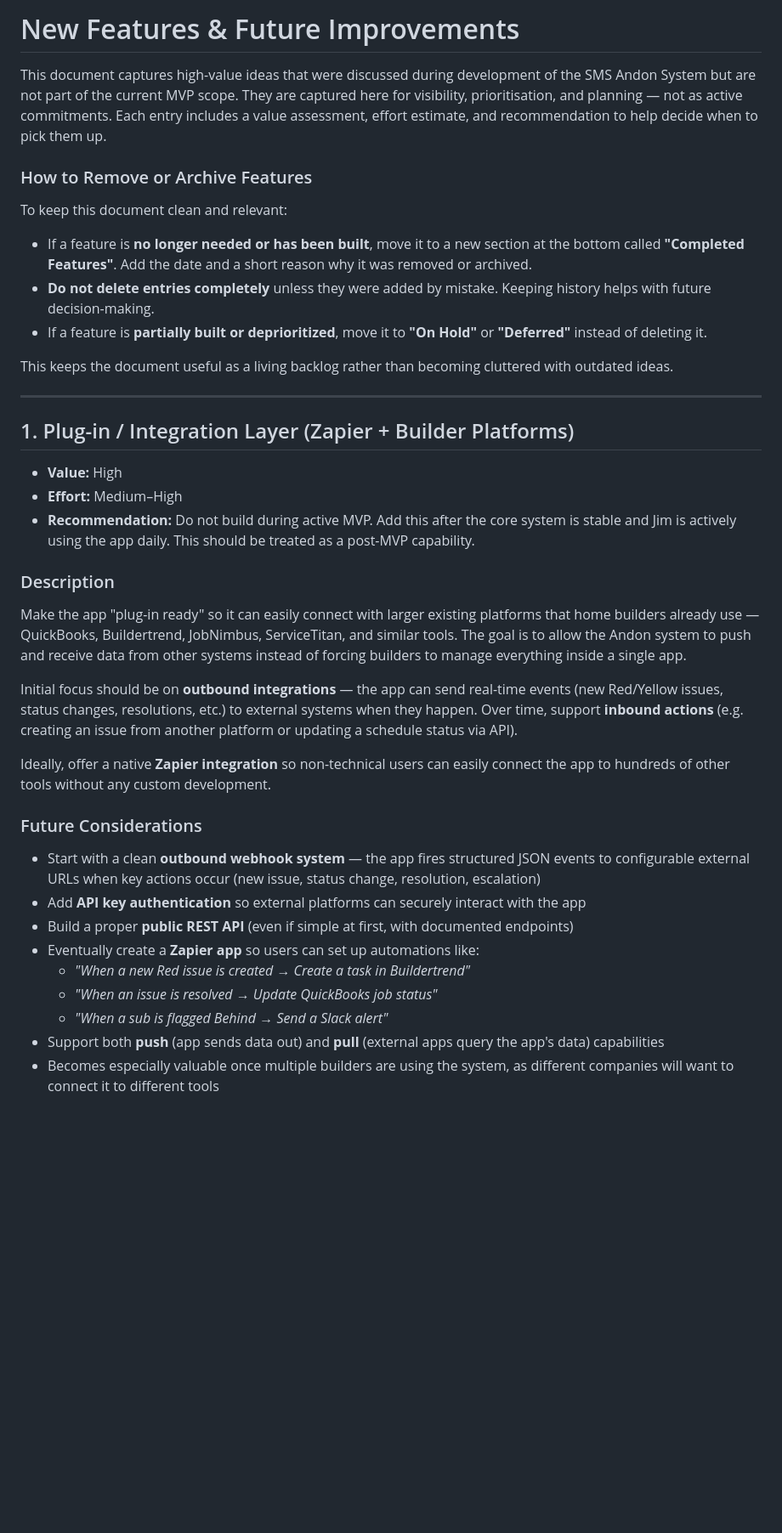
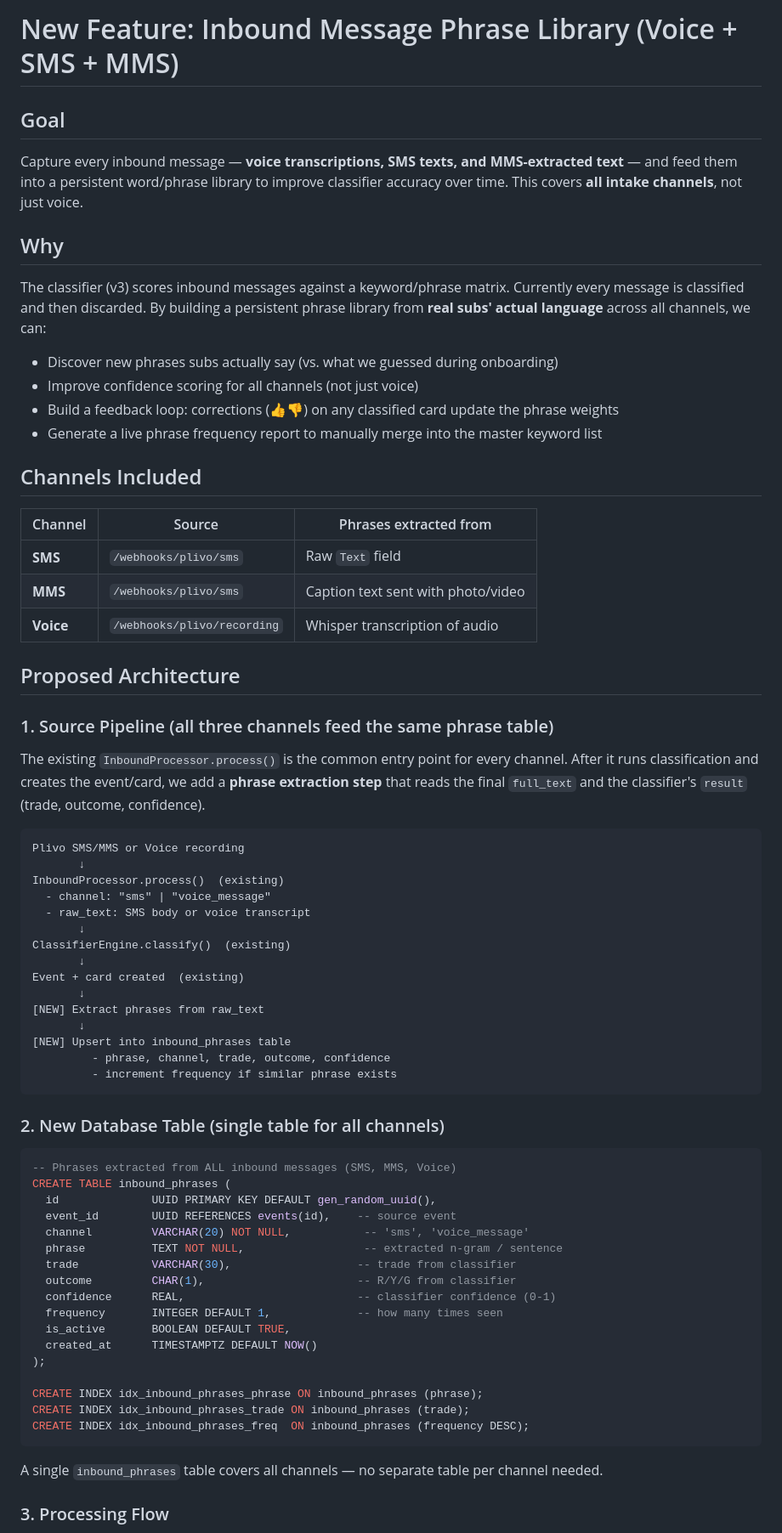
Before and after one commit to Jjc240flik/pain-relief-app, a Markdown page: andon/New_Features.md, the part around one of its changes. Shown at 85% size. Drawn GitHub-style; blank space fills up the shorter version.

Commit message:
docs: update New_Features.md to cover SMS+MMS+voice phrase library

````diff
--- a/andon/New_Features.md
+++ b/andon/New_Features.md
@@ -1,42 +1,71 @@
-# New Features & Future Improvements
+# New Feature: Inbound Message Phrase Library (Voice + SMS + MMS)
 
-This document captures high-value ideas that were discussed during development of the SMS Andon System but are not part of the current MVP scope. They are captured here for visibility, prioritisation, and planning — not as active commitments. Each entry includes a value assessment, effort estimate, and recommendation to help decide when to pick them up.
+## Goal
+Capture every inbound message — **voice transcriptions, SMS texts, and MMS-extracted text** — and feed them into a persistent word/phrase library to improve classifier accuracy over time. This covers **all intake channels**, not just voice.
 
-### How to Remove or Archive Features
+## Why
+The classifier (v3) scores inbound messages against a keyword/phrase matrix. Currently every message is classified and then discarded. By building a persistent phrase library from **real subs' actual language** across all channels, we can:
 
-To keep this document clean and relevant:
+- Discover new phrases subs actually say (vs. what we guessed during onboarding)
+- Improve confidence scoring for all channels (not just voice)
+- Build a feedback loop: corrections (👍👎) on any classified card update the phrase weights
+- Generate a live phrase frequency report to manually merge into the master keyword list
 
-- If a feature is **no longer needed or has been built**, move it to a new section at the bottom called **"Completed Features"**. Add the date and a short reason why it was removed or archived.
-- **Do not delete entries completely** unless they were added by mistake. Keeping history helps with future decision-making.
-- If a feature is **partially built or deprioritized**, move it to **"On Hold"** or **"Deferred"** instead of deleting it.
+## Channels Included
 
-This keeps the document useful as a living backlog rather than becoming cluttered with outdated ideas.
+| Channel | Source | Phrases extracted from |
+|---|---|---|
+| **SMS** | `/webhooks/plivo/sms` | Raw `Text` field |
+| **MMS** | `/webhooks/plivo/sms` | Caption text sent with photo/video |
+| **Voice** | `/webhooks/plivo/recording` | Whisper transcription of audio |
 
----
+## Proposed Architecture
 
-## 1. Plug-in / Integration Layer (Zapier + Builder Platforms)
+### 1. Source Pipeline (all three channels feed the same phrase table)
 
-- **Value:** High
-- **Effort:** Medium–High
-- **Recommendation:** Do not build during active MVP. Add this after the core system is stable and Jim is actively using the app daily. This should be treated as a post-MVP capability.
+The existing `InboundProcessor.process()` is the common entry point for every channel. After it runs classification and creates the event/card, we add a **phrase extraction step** that reads the final `full_text` and the classifier's `result` (trade, outcome, confidence).
 
-### Description
+```
+Plivo SMS/MMS or Voice recording
+       ↓
+InboundProcessor.process()  (existing)
+  - channel: "sms" | "voice_message"
+  - raw_text: SMS body or voice transcript
+       ↓
+ClassifierEngine.classify()  (existing)
+       ↓
+Event + card created  (existing)
+       ↓
+[NEW] Extract phrases from raw_text
+       ↓
+[NEW] Upsert into inbound_phrases table
+         - phrase, channel, trade, outcome, confidence
+         - increment frequency if similar phrase exists
+```
 
-Make the app "plug-in ready" so it can easily connect with larger existing platforms that home builders already use — QuickBooks, Buildertrend, JobNimbus, ServiceTitan, and similar tools. The goal is to allow the Andon system to push and receive data from other systems instead of forcing builders to manage everything inside a single app.
+### 2. New Database Table (single table for all channels)
 
-Initial focus should be on **outbound integrations** — the app can send real-time events (new Red/Yellow issues, status changes, resolutions, etc.) to external systems when they happen. Over time, support **inbound actions** (e.g. creating an issue from another platform or updating a schedule status via API).
+```sql
+-- Phrases extracted from ALL inbound messages (SMS, MMS, Voice)
+CREATE TABLE inbound_phrases (
+  id              UUID PRIMARY KEY DEFAULT gen_random_uuid(),
+  event_id        UUID REFERENCES events(id),    -- source event
+  channel         VARCHAR(20) NOT NULL,           -- 'sms', 'voice_message'
+  phrase          TEXT NOT NULL,                  -- extracted n-gram / sentence
+  trade           VARCHAR(30),                   -- trade from classifier
+  outcome         CHAR(1),                       -- R/Y/G from classifier
+  confidence      REAL,                          -- classifier confidence (0-1)
+  frequency       INTEGER DEFAULT 1,             -- how many times seen
+  is_active       BOOLEAN DEFAULT TRUE,
+  created_at      TIMESTAMPTZ DEFAULT NOW()
+);
 
-Ideally, offer a native **Zapier integration** so non-technical users can easily connect the app to hundreds of other tools without any custom development.
+CREATE INDEX idx_inbound_phrases_phrase ON inbound_phrases (phrase);
+CREATE INDEX idx_inbound_phrases_trade ON inbound_phrases (trade);
+CREATE INDEX idx_inbound_phrases_freq  ON inbound_phrases (frequency DESC);
+```
 
-### Future Considerations
+A single `inbound_phrases` table covers all channels — no separate table per channel needed.
 
-- Start with a clean **outbound webhook system** — the app fires structured JSON events to configurable external URLs when key actions occur (new issue, status change, resolution, escalation)
-- Add **API key authentication** so external platforms can securely interact with the app
-- Build a proper **public REST API** (even if simple at first, with documented endpoints)
-- Eventually create a **Zapier app** so users can set up automations like:
-  - *"When a new Red issue is created → Create a task in Buildertrend"*
-  - *"When an issue is resolved → Update QuickBooks job status"*
-  - *"When a sub is flagged Behind → Send a Slack alert"*
-- Support both **push** (app sends data out) and **pull** (external apps query the app's data) capabilities
-- Becomes especially valuable once multiple builders are using the system, as different companies will want to connect it to different tools
+### 3. Processing Flow
 
````
Also changed, not shown: other parts of andon/New_Features.md (+39 -91 lines).
